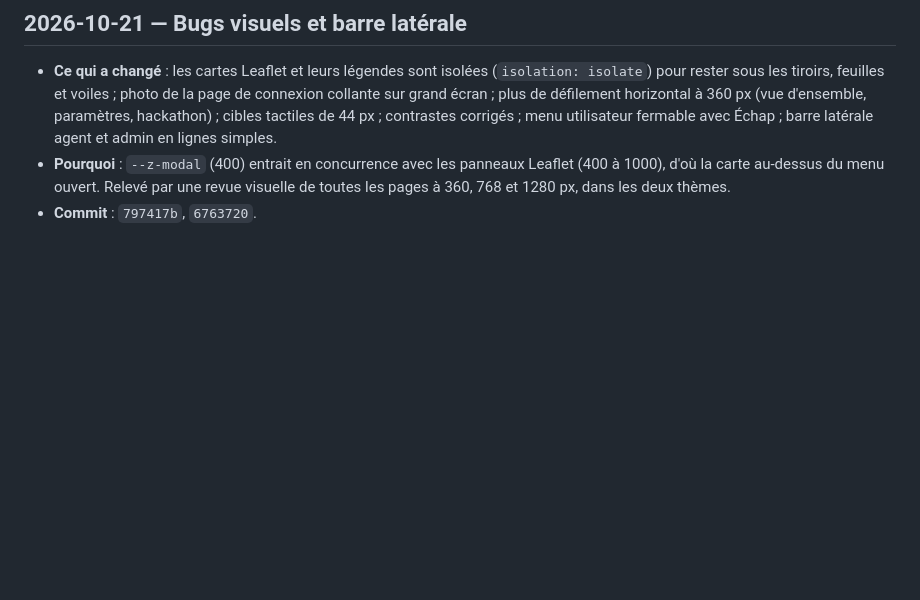
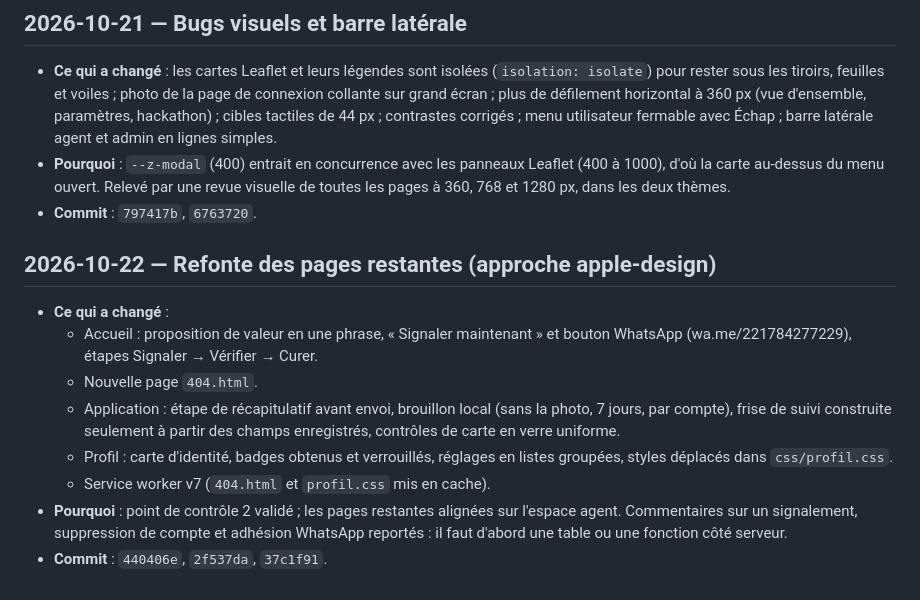
Before and after one commit to falilouthiane28-cloud/projet-debrisat, a Markdown page: memory.md, the part around the change. Rendered like a GitHub page; blank space fills up the shorter version.

Commit message:
docs: log the remaining pages redesign
Co-Authored-By: Claude Opus 5.5 <noreply@anthropic.com>

```diff
--- a/memory.md
+++ b/memory.md
@@ -129,3 +129,13 @@ Chaque modification importante sera documentee ici avec :
 - **Ce qui a changé** : les cartes Leaflet et leurs légendes sont isolées (`isolation: isolate`) pour rester sous les tiroirs, feuilles et voiles ; photo de la page de connexion collante sur grand écran ; plus de défilement horizontal à 360 px (vue d'ensemble, paramètres, hackathon) ; cibles tactiles de 44 px ; contrastes corrigés ; menu utilisateur fermable avec Échap ; barre latérale agent et admin en lignes simples.
 - **Pourquoi** : `--z-modal` (400) entrait en concurrence avec les panneaux Leaflet (400 à 1000), d'où la carte au-dessus du menu ouvert. Relevé par une revue visuelle de toutes les pages à 360, 768 et 1280 px, dans les deux thèmes.
 - **Commit** : `797417b`, `6763720`.
+
+## 2026-10-22 — Refonte des pages restantes (approche apple-design)
+- **Ce qui a changé** :
+  - Accueil : proposition de valeur en une phrase, « Signaler maintenant » et bouton WhatsApp (wa.me/221784277229), étapes Signaler → Vérifier → Curer.
+  - Nouvelle page `404.html`.
+  - Application : étape de récapitulatif avant envoi, brouillon local (sans la photo, 7 jours, par compte), frise de suivi construite seulement à partir des champs enregistrés, contrôles de carte en verre uniforme.
+  - Profil : carte d'identité, badges obtenus et verrouillés, réglages en listes groupées, styles déplacés dans `css/profil.css`.
+  - Service worker v7 (`404.html` et `profil.css` mis en cache).
+- **Pourquoi** : point de contrôle 2 validé ; les pages restantes alignées sur l'espace agent. Commentaires sur un signalement, suppression de compte et adhésion WhatsApp reportés : il faut d'abord une table ou une fonction côté serveur.
+- **Commit** : `440406e`, `2f537da`, `37c1f91`.
```
Also changed, not shown: progress.md (+1 -0 lines).
